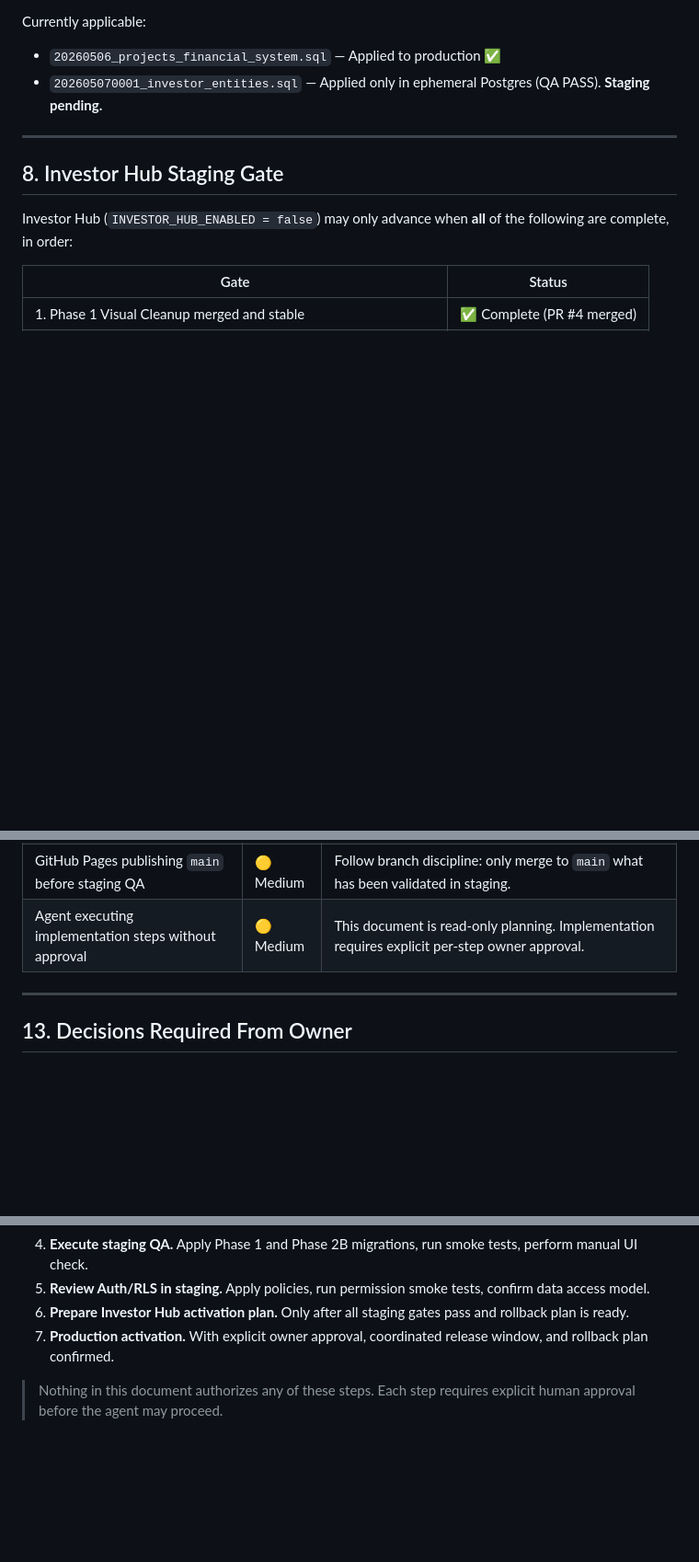
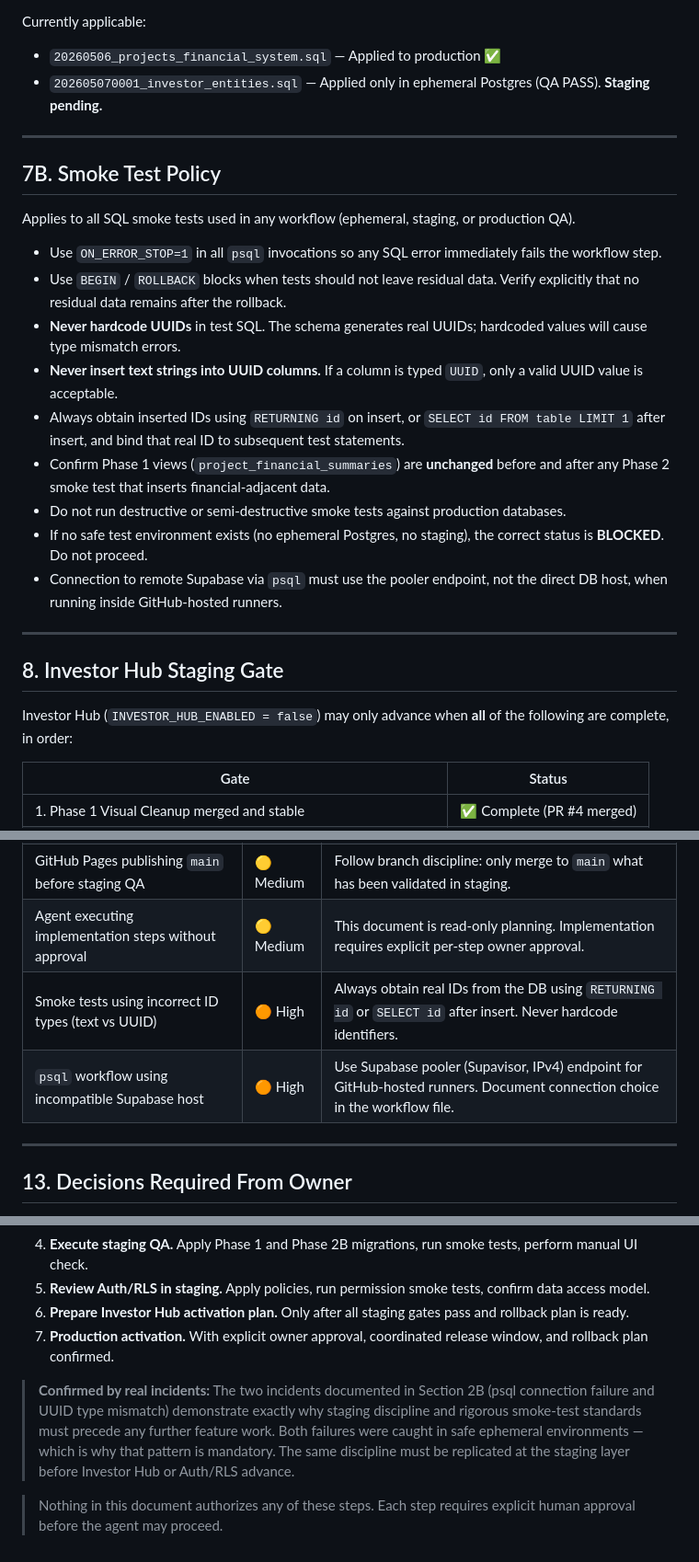
Before and after one commit to Racielf/nexartwo, a Markdown page: docs/STAGING_DEV_ENVIRONMENT_PLAN.md, 3 parts joined by grey strips. Shown at 92% size. GitHub-like rendering; blank space fills up the shorter version.

```diff
--- a/docs/STAGING_DEV_ENVIRONMENT_PLAN.md
+++ b/docs/STAGING_DEV_ENVIRONMENT_PLAN.md
@@ -189,6 +219,22 @@ Currently applicable:
 
 ---
 
+## 7B. Smoke Test Policy
+
+Applies to all SQL smoke tests used in any workflow (ephemeral, staging, or production QA).
+
+- Use `ON_ERROR_STOP=1` in all `psql` invocations so any SQL error immediately fails the workflow step.
+- Use `BEGIN` / `ROLLBACK` blocks when tests should not leave residual data. Verify explicitly that no residual data remains after the rollback.
+- **Never hardcode UUIDs** in test SQL. The schema generates real UUIDs; hardcoded values will cause type mismatch errors.
+- **Never insert text strings into UUID columns.** If a column is typed `UUID`, only a valid UUID value is acceptable.
+- Always obtain inserted IDs using `RETURNING id` on insert, or `SELECT id FROM table LIMIT 1` after insert, and bind that real ID to subsequent test statements.
+- Confirm Phase 1 views (`project_financial_summaries`) are **unchanged** before and after any Phase 2 smoke test that inserts financial-adjacent data.
+- Do not run destructive or semi-destructive smoke tests against production databases.
+- If no safe test environment exists (no ephemeral Postgres, no staging), the correct status is **BLOCKED**. Do not proceed.
+- Connection to remote Supabase via `psql` must use the pooler endpoint, not the direct DB host, when running inside GitHub-hosted runners.
+
+---
+
 ## 8. Investor Hub Staging Gate
 
 Investor Hub (`INVESTOR_HUB_ENABLED = false`) may only advance when **all** of the following are complete, in order:
@@ -288,6 +334,8 @@ It requires no new infrastructure beyond creating the staging Supabase project.
 | LocalStorage desync from Supabase | 🟡 Medium | Ensure cache invalidation logic is tested when toggling between local/staging/production. |
 | GitHub Pages publishing `main` before staging QA | 🟡 Medium | Follow branch discipline: only merge to `main` what has been validated in staging. |
 | Agent executing implementation steps without approval | 🟡 Medium | This document is read-only planning. Implementation requires explicit per-step owner approval. |
+| Smoke tests using incorrect ID types (text vs UUID) | 🟠 High | Always obtain real IDs from the DB using `RETURNING id` or `SELECT id` after insert. Never hardcode identifiers. |
+| `psql` workflow using incompatible Supabase host | 🟠 High | Use Supabase pooler (Supavisor, IPv4) endpoint for GitHub-hosted runners. Document connection choice in the workflow file. |
 
 ---
 
@@ -320,4 +368,6 @@ The current state of NexArtWO is stable and safe. The next actions, in strict or
 6. **Prepare Investor Hub activation plan.** Only after all staging gates pass and rollback plan is ready.
 7. **Production activation.** With explicit owner approval, coordinated release window, and rollback plan confirmed.
 
+> **Confirmed by real incidents:** The two incidents documented in Section 2B (psql connection failure and UUID type mismatch) demonstrate exactly why staging discipline and rigorous smoke-test standards must precede any further feature work. Both failures were caught in safe ephemeral environments — which is why that pattern is mandatory. The same discipline must be replicated at the staging layer before Investor Hub or Auth/RLS advance.
+
 > Nothing in this document authorizes any of these steps. Each step requires explicit human approval before the agent may proceed.
```
Also changed, not shown: other parts of docs/STAGING_DEV_ENVIRONMENT_PLAN.md (+30 -0 lines).
